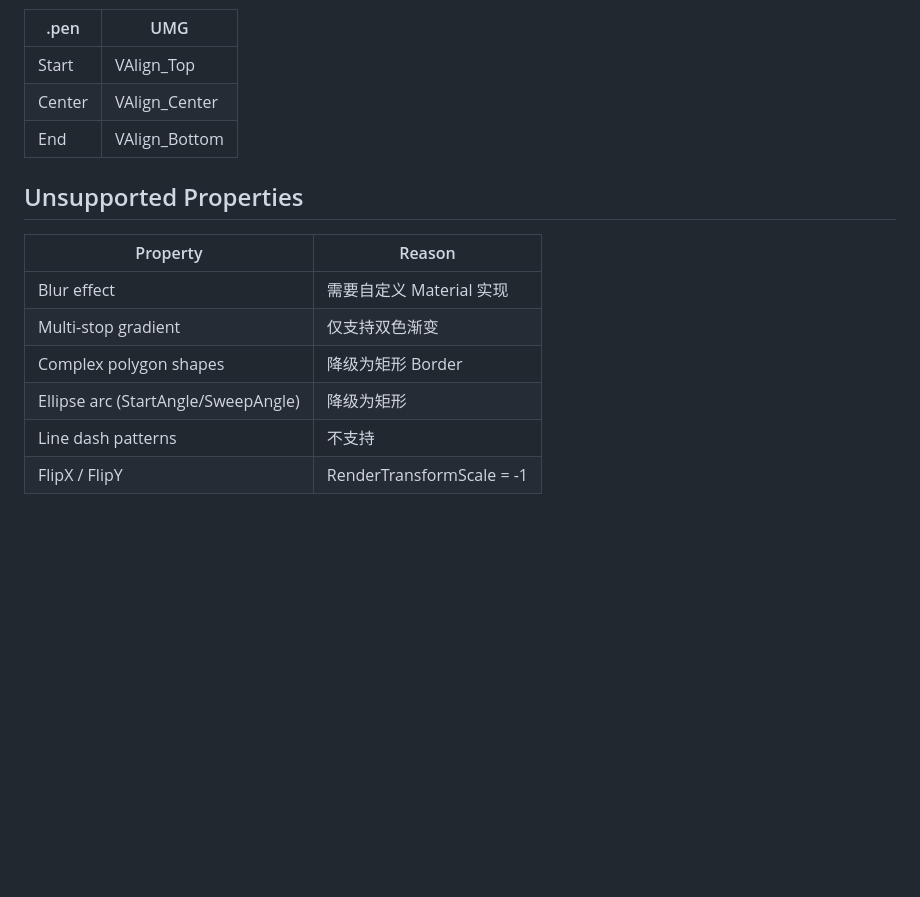
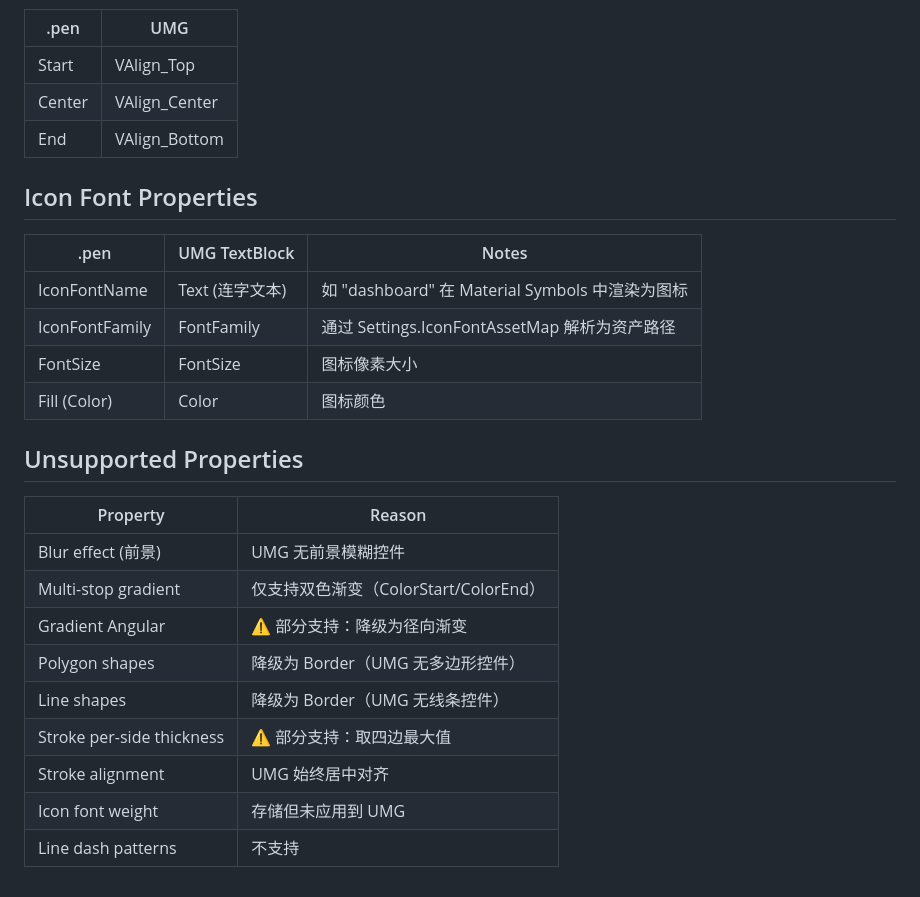
Before and after one commit to DiracSea12/Design2UMG, a Markdown page: Docs/PropertyMapping.md, the part around one of its changes. Rendered like a GitHub page; blank space fills up the shorter version.

```diff
--- a/Docs/PropertyMapping.md
+++ b/Docs/PropertyMapping.md
@@ -145,13 +156,25 @@
 | Center | VAlign_Center |
 | End | VAlign_Bottom |
 
+## Icon Font Properties
+
+| .pen | UMG TextBlock | Notes |
+|------|--------------|-------|
+| IconFontName | Text (连字文本) | 如 "dashboard" 在 Material Symbols 中渲染为图标 |
+| IconFontFamily | FontFamily | 通过 Settings.IconFontAssetMap 解析为资产路径 |
+| FontSize | FontSize | 图标像素大小 |
+| Fill (Color) | Color | 图标颜色 |
+
 ## Unsupported Properties
 
 | Property | Reason |
 |----------|--------|
-| Blur effect | 需要自定义 Material 实现 |
-| Multi-stop gradient | 仅支持双色渐变 |
-| Complex polygon shapes | 降级为矩形 Border |
-| Ellipse arc (StartAngle/SweepAngle) | 降级为矩形 |
+| Blur effect (前景) | UMG 无前景模糊控件 |
+| Multi-stop gradient | 仅支持双色渐变（ColorStart/ColorEnd） |
+| Gradient Angular | ⚠️ 部分支持：降级为径向渐变 |
+| Polygon shapes | 降级为 Border（UMG 无多边形控件） |
+| Line shapes | 降级为 Border（UMG 无线条控件） |
+| Stroke per-side thickness | ⚠️ 部分支持：取四边最大值 |
+| Stroke alignment | UMG 始终居中对齐 |
+| Icon font weight | 存储但未应用到 UMG |
 | Line dash patterns | 不支持 |
-| FlipX / FlipY | RenderTransformScale = -1 | ✅ 通过缩放实现 |
```
Also changed, not shown: other parts of Docs/PropertyMapping.md (+23 -12 lines).
